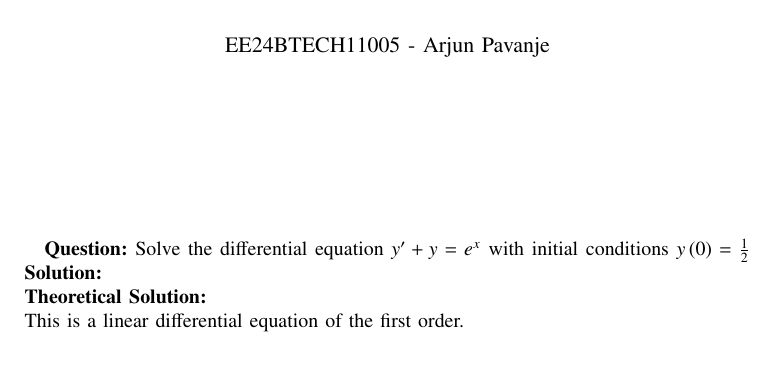
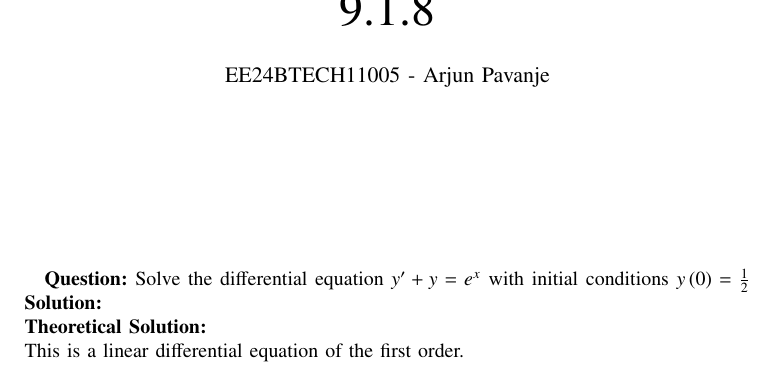
Before and after one commit to ArjunPavanje/EE1003, a LaTeX paper (D.E/Q5/main.tex): part of page 1 of 2, cut at the place of the change. Compiled offline with pdfLaTeX.

Commit message:
title updated

```diff
--- a/D.E/Q5/main.tex
+++ b/D.E/Q5/main.tex
@@ -41,7 +41,7 @@
 \bibliographystyle{IEEEtran}
 \vspace{3cm}
 
-\title{9.7.7}
+\title{9.1.8}
 \author{EE24BTECH11005 - Arjun Pavanje}
 % \maketitle
 % \newpage
```
